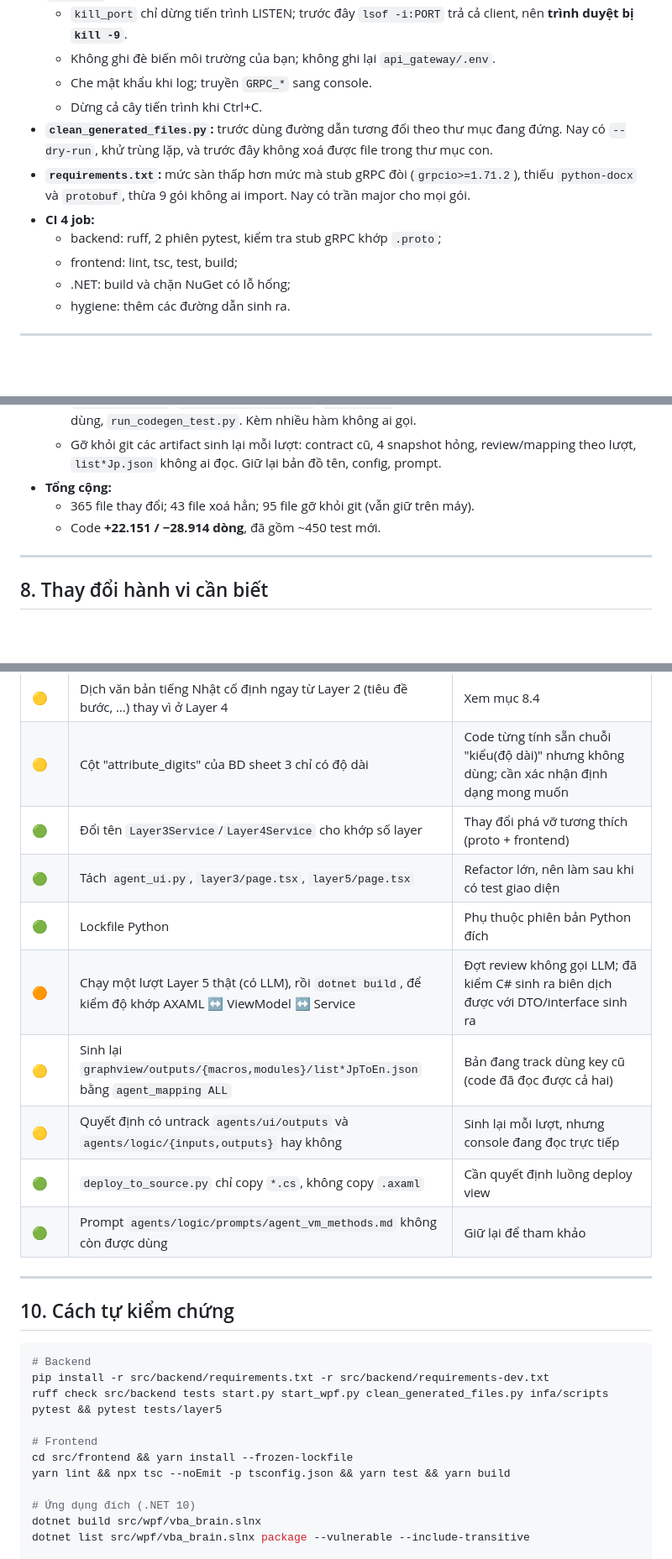
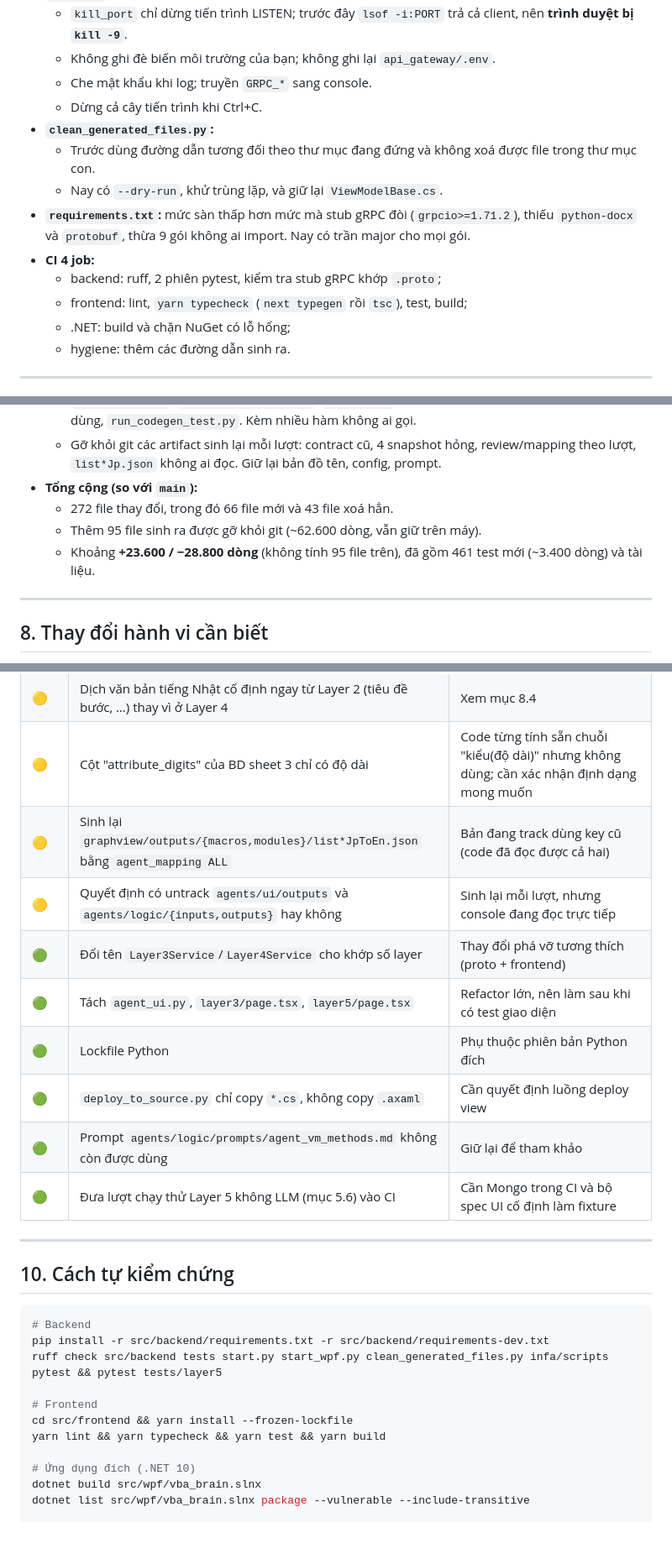
Before and after one commit to baoluong2900/vba-to-wpf-migration, a Markdown page: docs/REVIEW_REPORT.md, 3 parts joined by grey strips. Shown at 84% size. GitHub-like rendering; blank space fills up the shorter version.

```diff
--- a/docs/REVIEW_REPORT.md
+++ b/docs/REVIEW_REPORT.md
@@ -236,11 +261,13 @@ Sửa 21 mục:
   - Không ghi đè biến môi trường của bạn; không ghi lại `api_gateway/.env`.
   - Che mật khẩu khi log; truyền `GRPC_*` sang console.
   - Dừng cả cây tiến trình khi Ctrl+C.
-- **`clean_generated_files.py`:** trước dùng đường dẫn tương đối theo thư mục đang đứng. Nay có `--dry-run`, khử trùng lặp, và trước đây không xoá được file trong thư mục con.
+- **`clean_generated_files.py`:**
+  - Trước dùng đường dẫn tương đối theo thư mục đang đứng và không xoá được file trong thư mục con.
+  - Nay có `--dry-run`, khử trùng lặp, và giữ lại `ViewModelBase.cs`.
 - **`requirements.txt`:** mức sàn thấp hơn mức mà stub gRPC đòi (`grpcio>=1.71.2`), thiếu `python-docx` và `protobuf`, thừa 9 gói không ai import. Nay có trần major cho mọi gói.
 - **CI 4 job:**
   - backend: ruff, 2 phiên pytest, kiểm tra stub gRPC khớp `.proto`;
-  - frontend: lint, tsc, test, build;
+  - frontend: lint, `yarn typecheck` (`next typegen` rồi `tsc`), test, build;
   - .NET: build và chặn NuGet có lỗ hổng;
   - hygiene: thêm các đường dẫn sinh ra.
 
@@ -284,9 +311,11 @@ Sửa 21 mục:
 - **Layer 5:**
   - Xoá 13 module/template/prompt chết: `tool_method_merger`, `sync_vm_stubs`, `gen_code_behind`, `gen_vm_methods`, `patch_vm_from_output`, `core/utils`, 3 template Jinja, 4 prompt/template không dùng, `run_codegen_test.py`. Kèm nhiều hàm không ai gọi.
   - Gỡ khỏi git các artifact sinh lại mỗi lượt: contract cũ, 4 snapshot hỏng, review/mapping theo lượt, `list*Jp.json` không ai đọc. Giữ lại bản đồ tên, config, prompt.
-- **Tổng cộng:**
-  - 365 file thay đổi; 43 file xoá hẳn; 95 file gỡ khỏi git (vẫn giữ trên máy).
-  - Code **+22.151 / −28.914 dòng**, đã gồm ~450 test mới.
+- **Tổng cộng (so với `main`):**
+  - 272 file thay đổi, trong đó 66 file mới và 43 file xoá hẳn.
+  - Thêm 95 file sinh ra được gỡ khỏi git (~62.600 dòng, vẫn giữ trên máy).
+  - Khoảng **+23.600 / −28.800 dòng** (không tính 95 file trên), đã gồm 461 test mới
+    (~3.400 dòng) và tài liệu.
 
 ---
 
@@ -341,14 +371,14 @@ Sửa 21 mục:
 | 🟡 | Ngữ nghĩa cột CSV `LogicalName` / `PhysicalName` | DDL dùng `logical_name` (khớp query trong fixture), nhưng Layer 2 coi `physical_name` là cột DB. Cần đối chiếu với export thật |
 | 🟡 | Dịch văn bản tiếng Nhật cố định ngay từ Layer 2 (tiêu đề bước, …) thay vì ở Layer 4 | Xem mục 8.4 |
 | 🟡 | Cột "attribute_digits" của BD sheet 3 chỉ có độ dài | Code từng tính sẵn chuỗi "kiểu(độ dài)" nhưng không dùng; cần xác nhận định dạng mong muốn |
+| 🟡 | Sinh lại `graphview/outputs/{macros,modules}/list*JpToEn.json` bằng `agent_mapping ALL` | Bản đang track dùng key cũ (code đã đọc được cả hai) |
+| 🟡 | Quyết định có untrack `agents/ui/outputs` và `agents/logic/{inputs,outputs}` hay không | Sinh lại mỗi lượt, nhưng console đang đọc trực tiếp |
 | 🟢 | Đổi tên `Layer3Service`/`Layer4Service` cho khớp số layer | Thay đổi phá vỡ tương thích (proto + frontend) |
 | 🟢 | Tách `agent_ui.py`, `layer3/page.tsx`, `layer5/page.tsx` | Refactor lớn, nên làm sau khi có test giao diện |
 | 🟢 | Lockfile Python | Phụ thuộc phiên bản Python đích |
-| 🟠 | Chạy một lượt Layer 5 thật (có LLM), rồi `dotnet build`, để kiểm độ khớp AXAML ↔ ViewModel ↔ Service | Đợt review không gọi LLM; đã kiểm C# sinh ra biên dịch được với DTO/interface sinh ra |
-| 🟡 | Sinh lại `graphview/outputs/{macros,modules}/list*JpToEn.json` bằng `agent_mapping ALL` | Bản đang track dùng key cũ (code đã đọc được cả hai) |
-| 🟡 | Quyết định có untrack `agents/ui/outputs` và `agents/logic/{inputs,outputs}` hay không | Sinh lại mỗi lượt, nhưng console đang đọc trực tiếp |
 | 🟢 | `deploy_to_source.py` chỉ copy `*.cs`, không copy `.axaml` | Cần quyết định luồng deploy view |
 | 🟢 | Prompt `agents/logic/prompts/agent_vm_methods.md` không còn được dùng | Giữ lại để tham khảo |
+| 🟢 | Đưa lượt chạy thử Layer 5 không LLM (mục 5.6) vào CI | Cần Mongo trong CI và bộ spec UI cố định làm fixture |
 
 ---
 
@@ -362,7 +392,7 @@ pytest && pytest tests/layer5
 
 # Frontend
 cd src/frontend && yarn install --frozen-lockfile
-yarn lint && npx tsc --noEmit -p tsconfig.json && yarn test && yarn build
+yarn lint && yarn typecheck && yarn test && yarn build
 
 # Ứng dụng đích (.NET 10)
 dotnet build src/wpf/vba_brain.slnx
```
Also changed, not shown: other parts of docs/REVIEW_REPORT.md (+33 -7 lines), CHANGELOG.md (+9 -2 lines).
